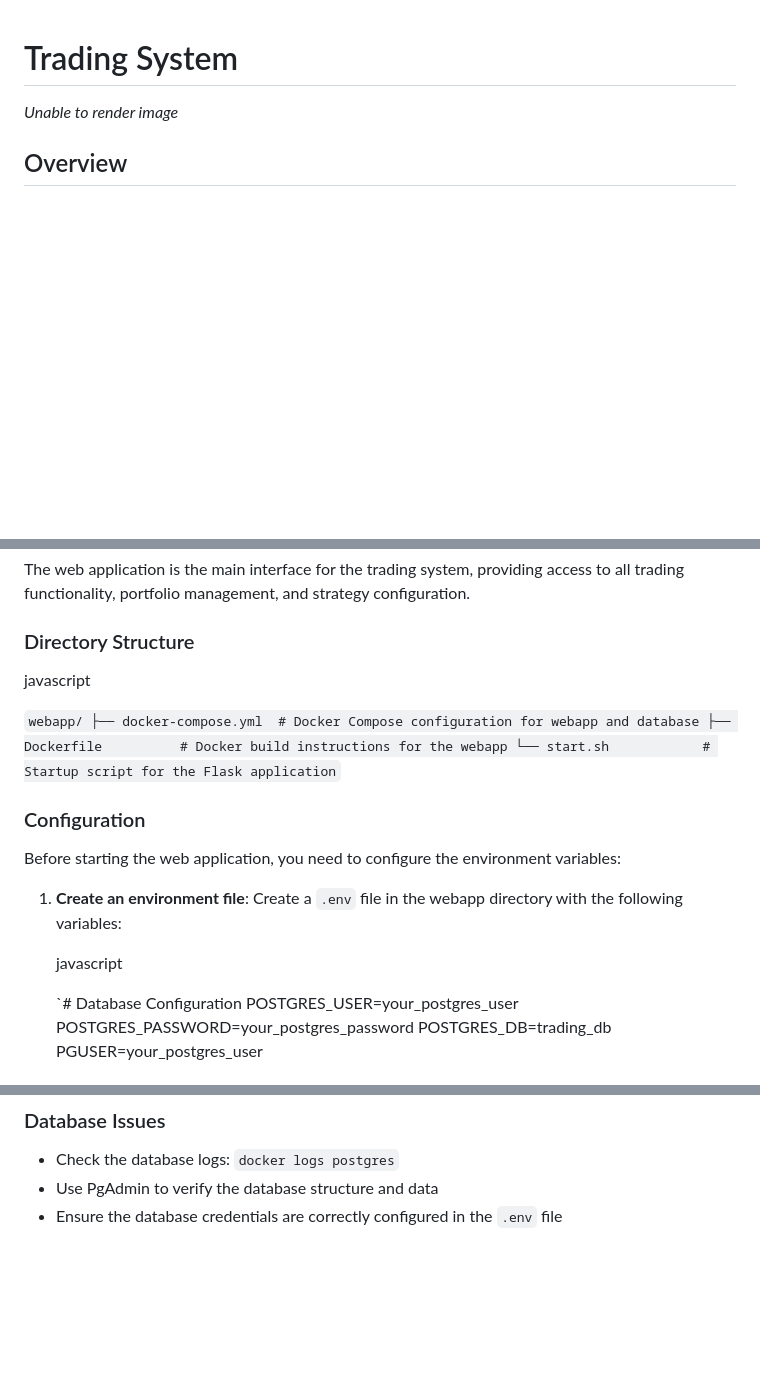
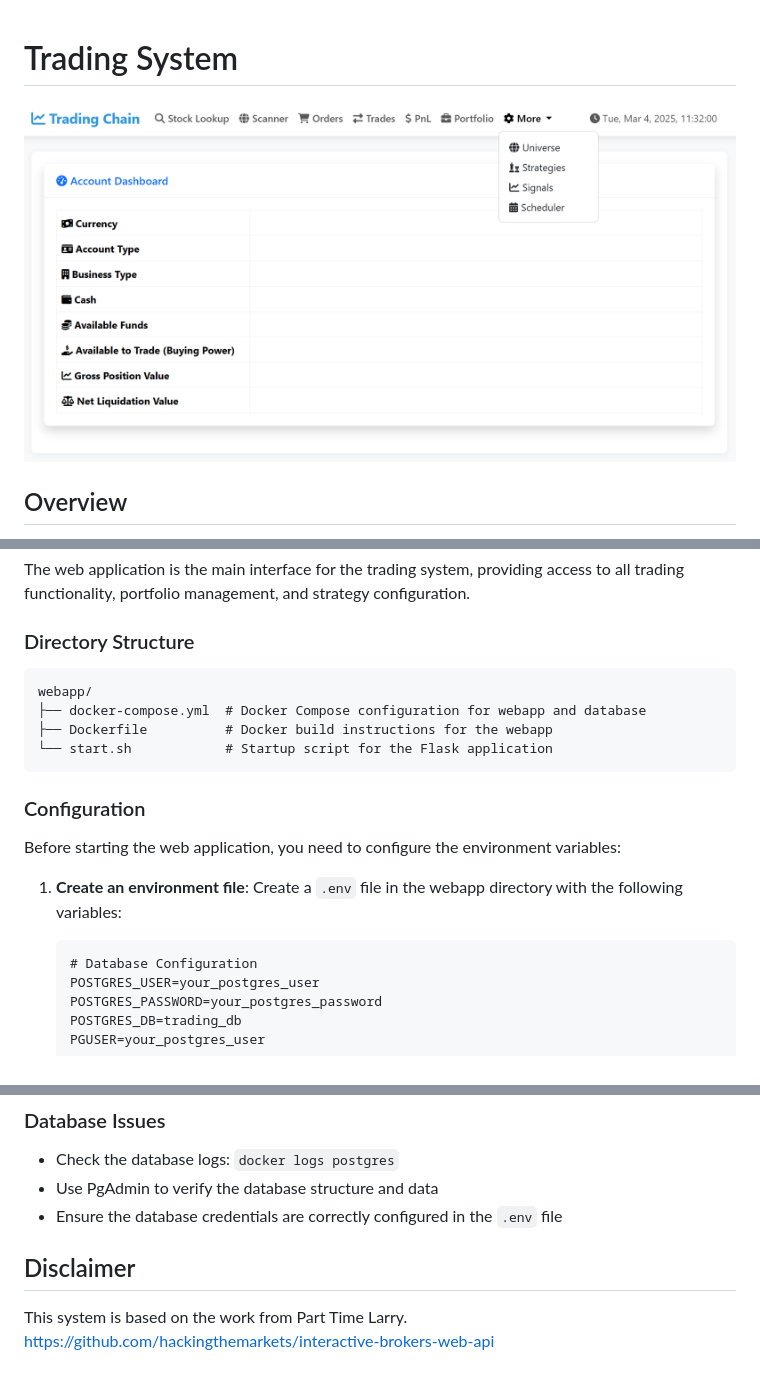
Before and after one commit to mvdvliet/tradingsystem, a Markdown page: README.md, 3 parts joined by grey strips. GitHub-like rendering; blank space fills up the shorter version.

````diff
--- a/README.md
+++ b/README.md
@@ -1,6 +1,6 @@
 # Trading System
 
-*Unable to render image*
+![Trading System Dashboard](webapp.png)
 
 ## Overview
 
@@ -141,12 +135,12 @@ The web application is the main interface for the trading system, providing acce
 
 ### Directory Structure
 
-javascript
-
-`webapp/
+```
+webapp/
 ├── docker-compose.yml  # Docker Compose configuration for webapp and database
 ├── Dockerfile          # Docker build instructions for the webapp
-└── start.sh            # Startup script for the Flask application`
+└── start.sh            # Startup script for the Flask application
+```
 
 ### Configuration
 
@@ -154,9 +148,8 @@ Before starting the web application, you need to configure the environment varia
 
 1. **Create an environment file**: Create a `.env` file in the webapp directory with the following variables:
 
-    javascript
-
-    `# Database Configuration
+    ```
+    # Database Configuration
     POSTGRES_USER=your_postgres_user
     POSTGRES_PASSWORD=your_postgres_password
     POSTGRES_DB=trading_db
@@ -276,3 +270,8 @@ The system is built using a Flask backend with SQLAlchemy ORM for database opera
 - Check the database logs: `docker logs postgres`
 - Use PgAdmin to verify the database structure and data
 - Ensure the database credentials are correctly configured in the `.env` file
+
+## Disclaimer
+
+This system is based on the work from Part Time Larry.
+https://github.com/hackingthemarkets/interactive-brokers-web-api
````
Also changed, not shown: other parts of README.md (+26 -31 lines).
